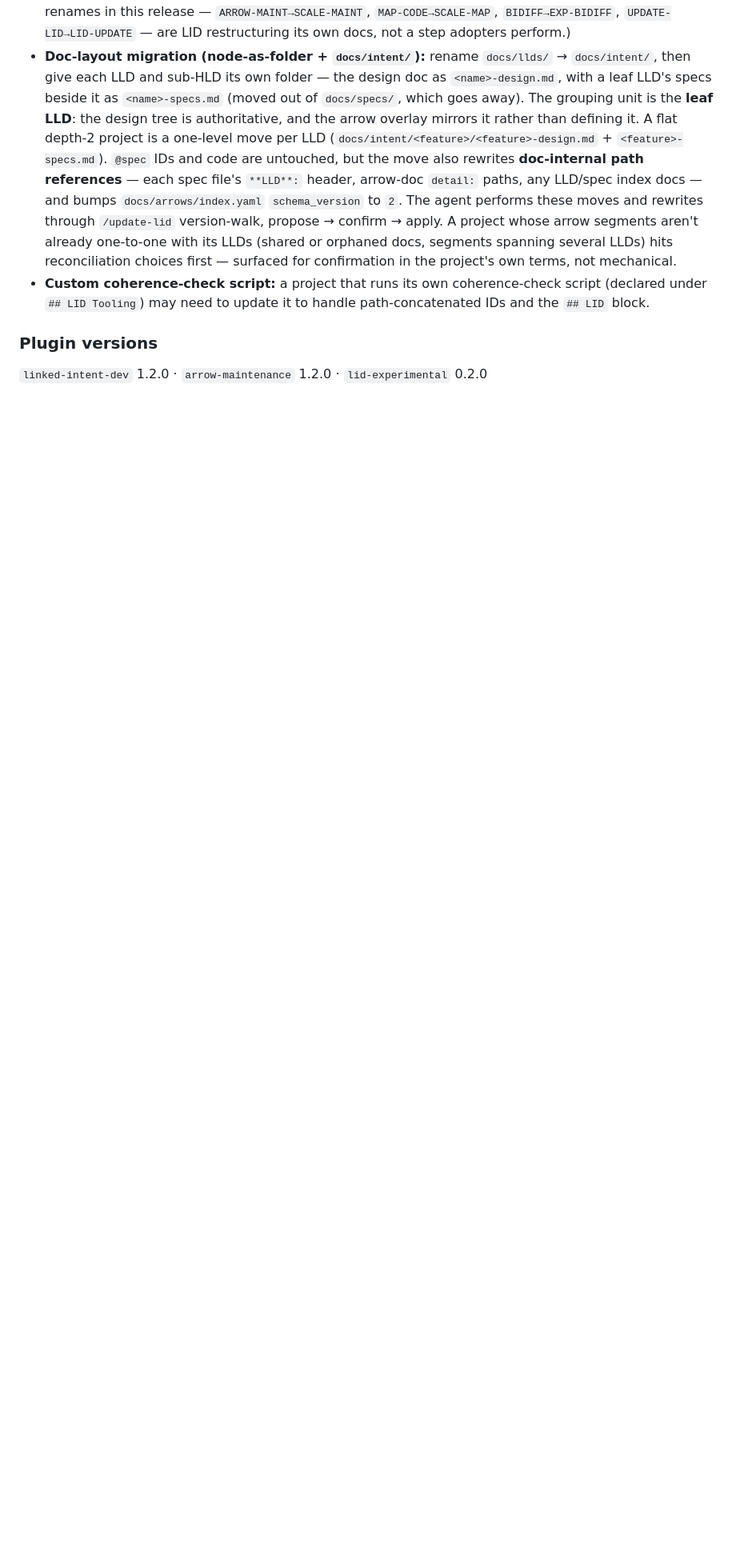
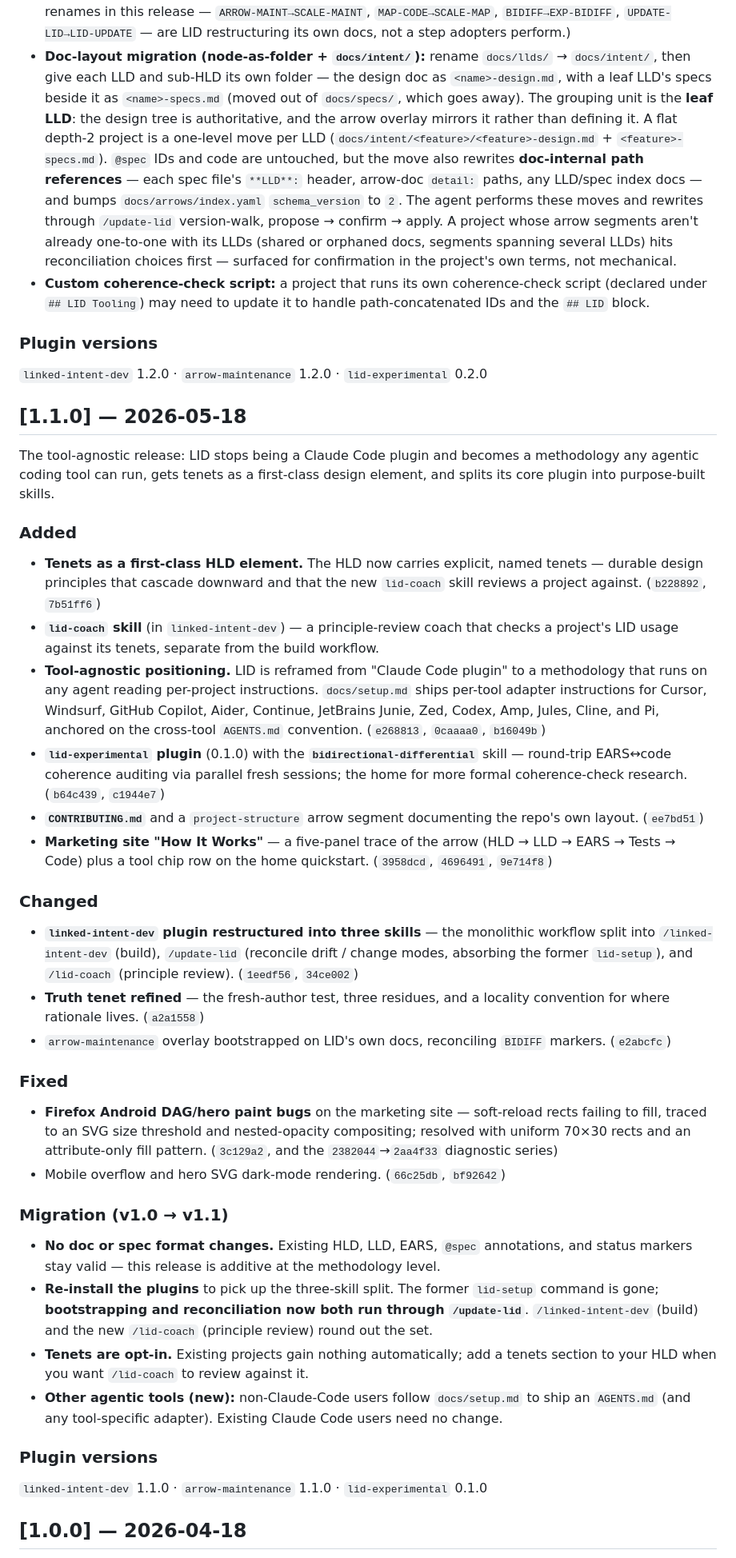
Before and after one commit to jszmajda/lid, a Markdown page: plugins/linked-intent-dev/CHANGELOG.md, the part around one of its changes. Shown at 80% size. Drawn GitHub-style; blank space fills up the shorter version.

Commit message:
Backfill CHANGELOG: v1.0.0 and v1.1.0 release notes

```diff
--- a/plugins/linked-intent-dev/CHANGELOG.md
+++ b/plugins/linked-intent-dev/CHANGELOG.md
@@ -28,3 +28,36 @@ The recursive-intent-tree release: the design layer becomes a tree, EARS IDs bec
 
 ### Plugin versions
 `linked-intent-dev` 1.2.0 · `arrow-maintenance` 1.2.0 · `lid-experimental` 0.2.0
+
+## [1.1.0] — 2026-05-18
+
+The tool-agnostic release: LID stops being a Claude Code plugin and becomes a methodology any agentic coding tool can run, gets tenets as a first-class design element, and splits its core plugin into purpose-built skills.
+
+### Added
+- **Tenets as a first-class HLD element.** The HLD now carries explicit, named tenets — durable design principles that cascade downward and that the new `lid-coach` skill reviews a project against. (`b228892`, `7b51ff6`)
+- **`lid-coach` skill** (in `linked-intent-dev`) — a principle-review coach that checks a project's LID usage against its tenets, separate from the build workflow.
+- **Tool-agnostic positioning.** LID is reframed from "Claude Code plugin" to a methodology that runs on any agent reading per-project instructions. `docs/setup.md` ships per-tool adapter instructions for Cursor, Windsurf, GitHub Copilot, Aider, Continue, JetBrains Junie, Zed, Codex, Amp, Jules, Cline, and Pi, anchored on the cross-tool `AGENTS.md` convention. (`e268813`, `0caaaa0`, `b16049b`)
+- **`lid-experimental` plugin** (0.1.0) with the **`bidirectional-differential`** skill — round-trip EARS↔code coherence auditing via parallel fresh sessions; the home for more formal coherence-check research. (`b64c439`, `c1944e7`)
+- **`CONTRIBUTING.md`** and a `project-structure` arrow segment documenting the repo's own layout. (`ee7bd51`)
+- **Marketing site "How It Works"** — a five-panel trace of the arrow (HLD → LLD → EARS → Tests → Code) plus a tool chip row on the home quickstart. (`3958dcd`, `4696491`, `9e714f8`)
+
+### Changed
+- **`linked-intent-dev` plugin restructured into three skills** — the monolithic workflow split into `/linked-intent-dev` (build), `/update-lid` (reconcile drift / change modes, absorbing the former `lid-setup`), and `/lid-coach` (principle review). (`1eedf56`, `34ce002`)
+- **Truth tenet refined** — the fresh-author test, three residues, and a locality convention for where rationale lives. (`a2a1558`)
+- `arrow-maintenance` overlay bootstrapped on LID's own docs, reconciling `BIDIFF` markers. (`e2abcfc`)
+
+### Fixed
+- **Firefox Android DAG/hero paint bugs** on the marketing site — soft-reload rects failing to fill, traced to an SVG size threshold and nested-opacity compositing; resolved with uniform 70×30 rects and an attribute-only fill pattern. (`3c129a2`, and the `2382044`→`2aa4f33` diagnostic series)
+- Mobile overflow and hero SVG dark-mode rendering. (`66c25db`, `bf92642`)
+
+### Migration (v1.0 → v1.1)
+- **No doc or spec format changes.** Existing HLD, LLD, EARS, `@spec` annotations, and status markers stay valid — this release is additive at the methodology level.
+- **Re-install the plugins** to pick up the three-skill split. The former `lid-setup` command is gone; **bootstrapping and reconciliation now both run through `/update-lid`**. `/linked-intent-dev` (build) and the new `/lid-coach` (principle review) round out the set.
+- **Tenets are opt-in.** Existing projects gain nothing automatically; add a tenets section to your HLD when you want `/lid-coach` to review against it.
+- **Other agentic tools (new):** non-Claude-Code users follow `docs/setup.md` to ship an `AGENTS.md` (and any tool-specific adapter). Existing Claude Code users need no change.
+
+### Plugin versions
+`linked-intent-dev` 1.1.0 · `arrow-maintenance` 1.1.0 · `lid-experimental` 0.1.0
+
+## [1.0.0] — 2026-04-18
+
```
Also changed, not shown: other parts of plugins/linked-intent-dev/CHANGELOG.md (+11 -0 lines).
